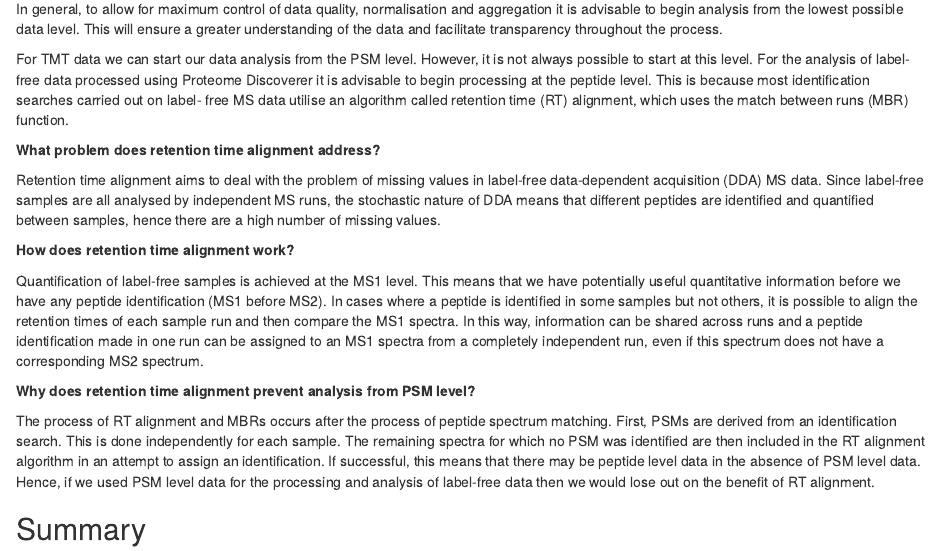
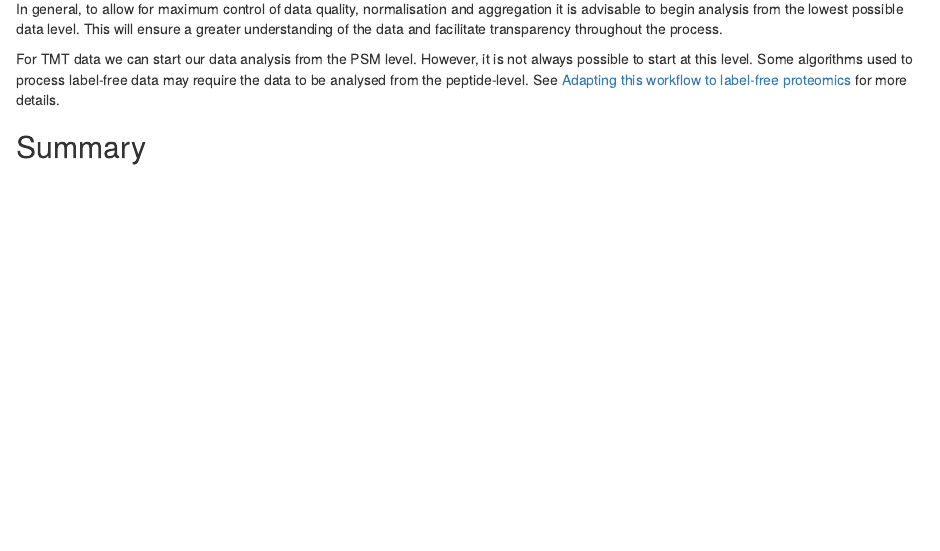
Before and after one commit to CambridgeCentreForProteomics/course_expression_proteomics, an R Markdown document (materials/01_intro.Rmd): the page in a window 1100 px wide, from 2130 px down. Rendered offline with R 4.5, knitr and Pandoc, with nearby package versions.

Commit message:
lfq_vs_tmt

```diff
--- a/materials/01_intro.Rmd
+++ b/materials/01_intro.Rmd
@@ -179,42 +179,10 @@ level. This will ensure a greater understanding of the data and facilitate
 transparency throughout the process.
 
 For TMT data we can start our data analysis from the PSM level. However, it is
-not always possible to start at this level. For the analysis of label-free data
-processed using Proteome Discoverer it is advisable to begin processing at the
-peptide level. This is because most identification searches carried out on label-
-free MS data utilise an algorithm called retention time (RT) alignment, which
-uses the match between runs (MBR) function.
-
-**What problem does retention time alignment address?**
-
-Retention time alignment aims to deal with the problem of missing values in
-label-free data-dependent acquisition (DDA) MS data. Since label-free samples
-are all analysed by independent MS runs, the stochastic nature of DDA means
-that different peptides are identified and quantified between samples, hence
-there are a high number of missing values.
-
-**How does retention time alignment work?**
-
-Quantification of label-free samples is achieved at the MS1 level. This means
-that we have potentially useful quantitative information before we have any
-peptide identification (MS1 before MS2). In cases where a peptide is identified
-in some samples but not others, it is possible to align the retention times of
-each sample run and then compare the MS1 spectra. In this way, information can
-be shared across runs and a peptide identification made in one run can be
-assigned to an MS1 spectra from a completely independent run, even if this
-spectrum does not have a corresponding MS2 spectrum.
-
-**Why does retention time alignment prevent analysis from PSM level?**
-
-The process of RT alignment and MBRs occurs after the process of peptide
-spectrum matching. First, PSMs are derived from an identification search. This
-is done independently for each sample. The remaining spectra for which no PSM
-was identified are then included in the RT alignment algorithm in an attempt to
-assign an identification. If successful, this means that there may be peptide
-level data in the absence of PSM level data. Hence, if we used PSM level data
-for the processing and analysis of label-free data then we would lose out on
-the benefit of RT alignment.
-
+not always possible to start at this level. Some algorithms used to process
+label-free data may require the data to be analysed from the peptide-level. See
+[Adapting this workflow to label-free proteomics](./11_lfq_vs_tmt.html) for
+more details.
 
 ## Summary
 The use-case data that we will process and analyse in this workshop is a **DDA**
```
Also changed, not shown: 2 other files.
